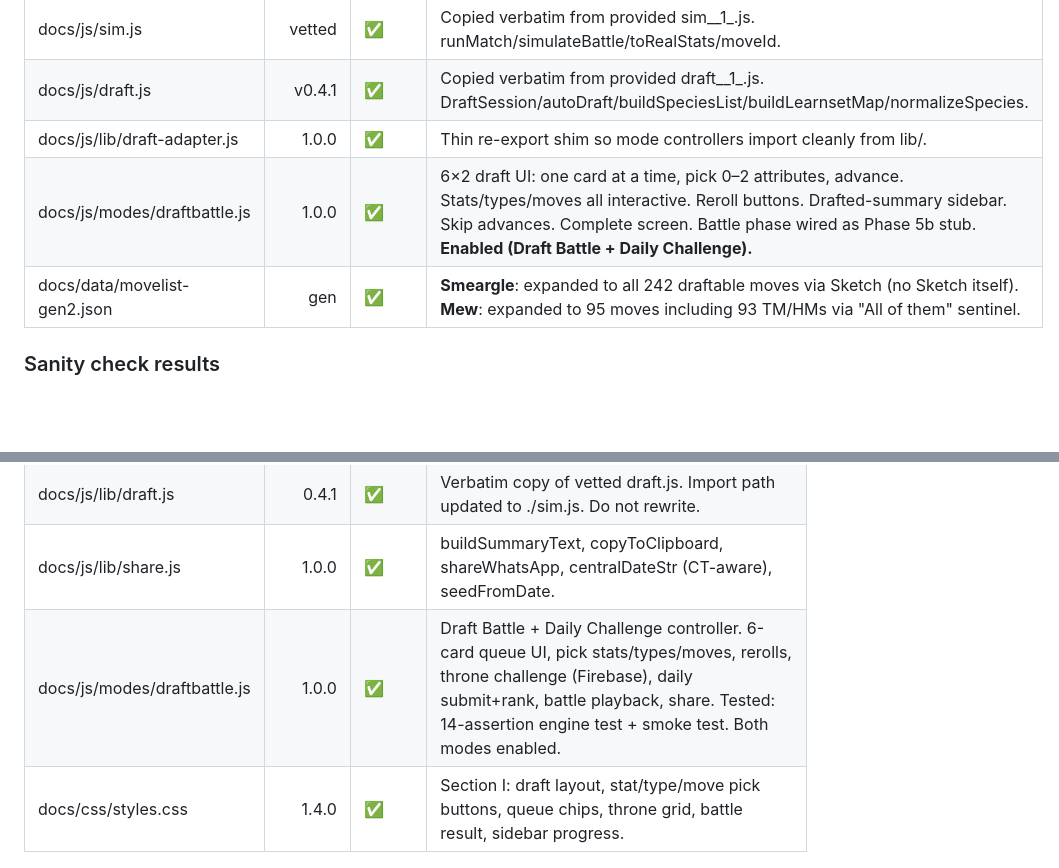
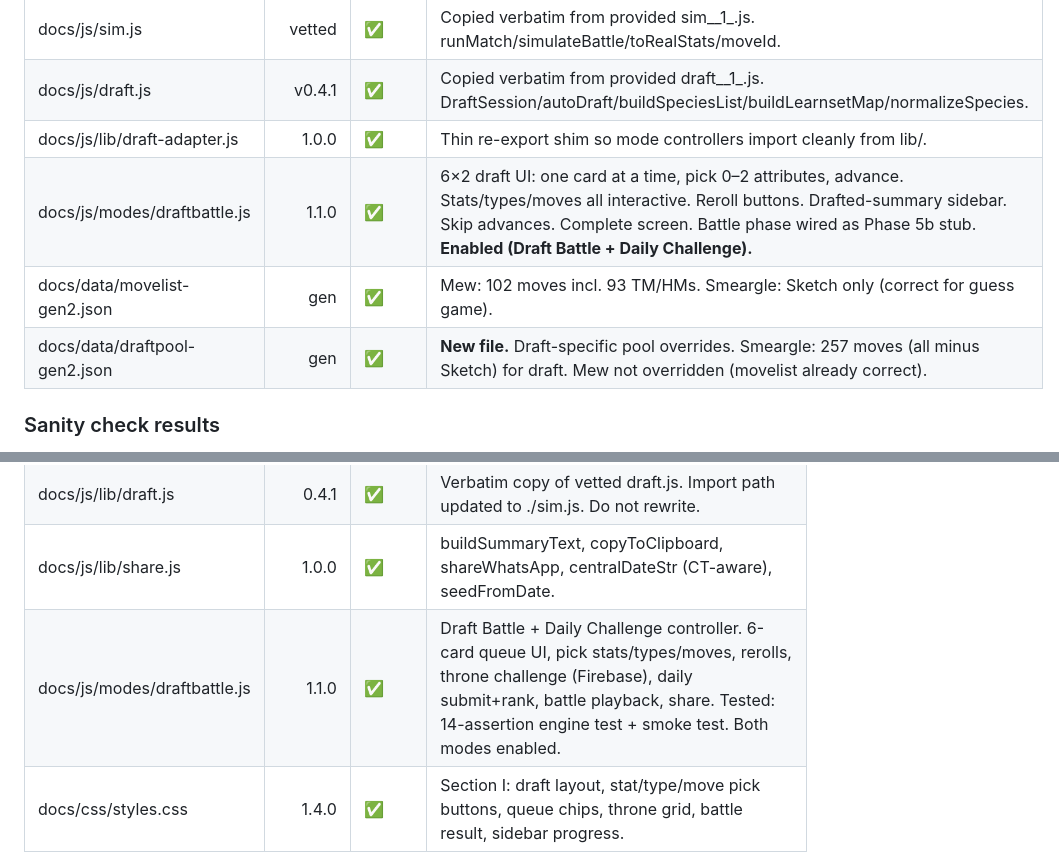
Before and after one commit to 142llamas/PKGuess, a Markdown page: MANIFEST.md, 2 parts joined by grey strips. GitHub-like rendering; blank space fills up the shorter version.

```diff
--- a/MANIFEST.md
+++ b/MANIFEST.md
@@ -60,8 +60,9 @@ table is the index. Status: ✅ done & tested · 🟡 in progress · ⬜ not sta
 | docs/js/sim.js | vetted | ✅ | Copied verbatim from provided sim__1_.js. runMatch/simulateBattle/toRealStats/moveId. |
 | docs/js/draft.js | v0.4.1 | ✅ | Copied verbatim from provided draft__1_.js. DraftSession/autoDraft/buildSpeciesList/buildLearnsetMap/normalizeSpecies. |
 | docs/js/lib/draft-adapter.js | 1.0.0 | ✅ | Thin re-export shim so mode controllers import cleanly from lib/. |
-| docs/js/modes/draftbattle.js | 1.0.0 | ✅ | 6×2 draft UI: one card at a time, pick 0–2 attributes, advance. Stats/types/moves all interactive. Reroll buttons. Drafted-summary sidebar. Skip advances. Complete screen. Battle phase wired as Phase 5b stub. **Enabled (Draft Battle + Daily Challenge).** |
-| docs/data/movelist-gen2.json | gen | ✅ | **Smeargle**: expanded to all 242 draftable moves via Sketch (no Sketch itself). **Mew**: expanded to 95 moves including 93 TM/HMs via "All of them" sentinel. |
+| docs/js/modes/draftbattle.js | 1.1.0 | ✅ | 6×2 draft UI: one card at a time, pick 0–2 attributes, advance. Stats/types/moves all interactive. Reroll buttons. Drafted-summary sidebar. Skip advances. Complete screen. Battle phase wired as Phase 5b stub. **Enabled (Draft Battle + Daily Challenge).** |
+| docs/data/movelist-gen2.json | gen | ✅ | Mew: 102 moves incl. 93 TM/HMs. Smeargle: Sketch only (correct for guess game). |
+| docs/data/draftpool-gen2.json | gen | ✅ | **New file.** Draft-specific pool overrides. Smeargle: 257 moves (all minus Sketch) for draft. Mew not overridden (movelist already correct). |
 
 ### Sanity check results
 - Smeargle: 242 draftable moves, Sketch excluded ✓
@@ -92,7 +93,7 @@ table is the index. Status: ✅ done & tested · 🟡 in progress · ⬜ not sta
 | docs/js/lib/sim.js | vetted | ✅ | Verbatim copy of vetted sim.js (runMatch/simulateBattle/toRealStats/moveId). Do not edit. |
 | docs/js/lib/draft.js | 0.4.1 | ✅ | Verbatim copy of vetted draft.js. Import path updated to ./sim.js. Do not rewrite. |
 | docs/js/lib/share.js | 1.0.0 | ✅ | buildSummaryText, copyToClipboard, shareWhatsApp, centralDateStr (CT-aware), seedFromDate. |
-| docs/js/modes/draftbattle.js | 1.0.0 | ✅ | Draft Battle + Daily Challenge controller. 6-card queue UI, pick stats/types/moves, rerolls, throne challenge (Firebase), daily submit+rank, battle playback, share. Tested: 14-assertion engine test + smoke test. Both modes enabled. |
+| docs/js/modes/draftbattle.js | 1.1.0 | ✅ | Draft Battle + Daily Challenge controller. 6-card queue UI, pick stats/types/moves, rerolls, throne challenge (Firebase), daily submit+rank, battle playback, share. Tested: 14-assertion engine test + smoke test. Both modes enabled. |
 | docs/css/styles.css | 1.4.0 | ✅ | Section I: draft layout, stat/type/move pick buttons, queue chips, throne grid, battle result, sidebar progress. |
 
 ## Guess modes (Phase 3 — IN PROGRESS)
```
